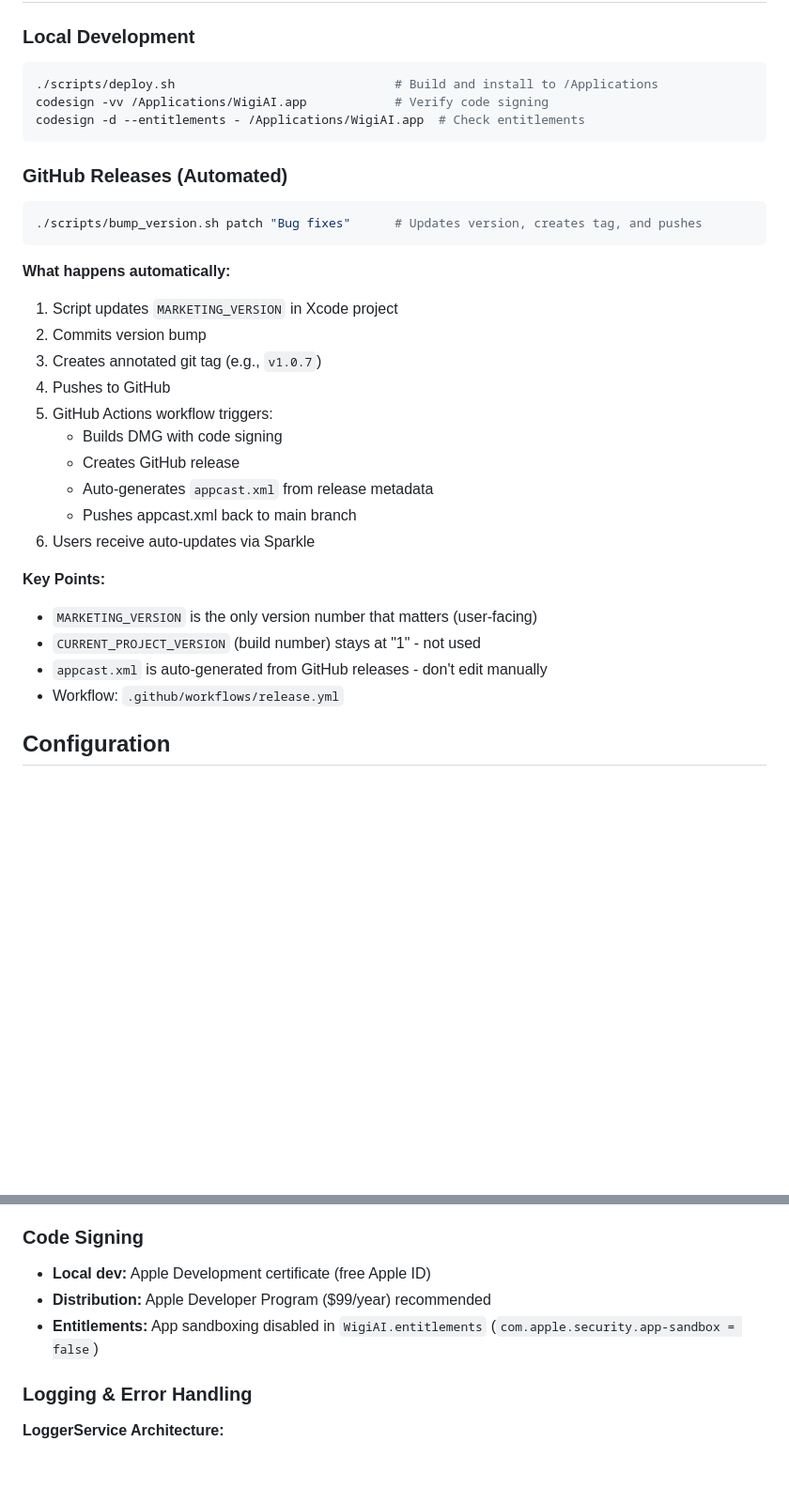
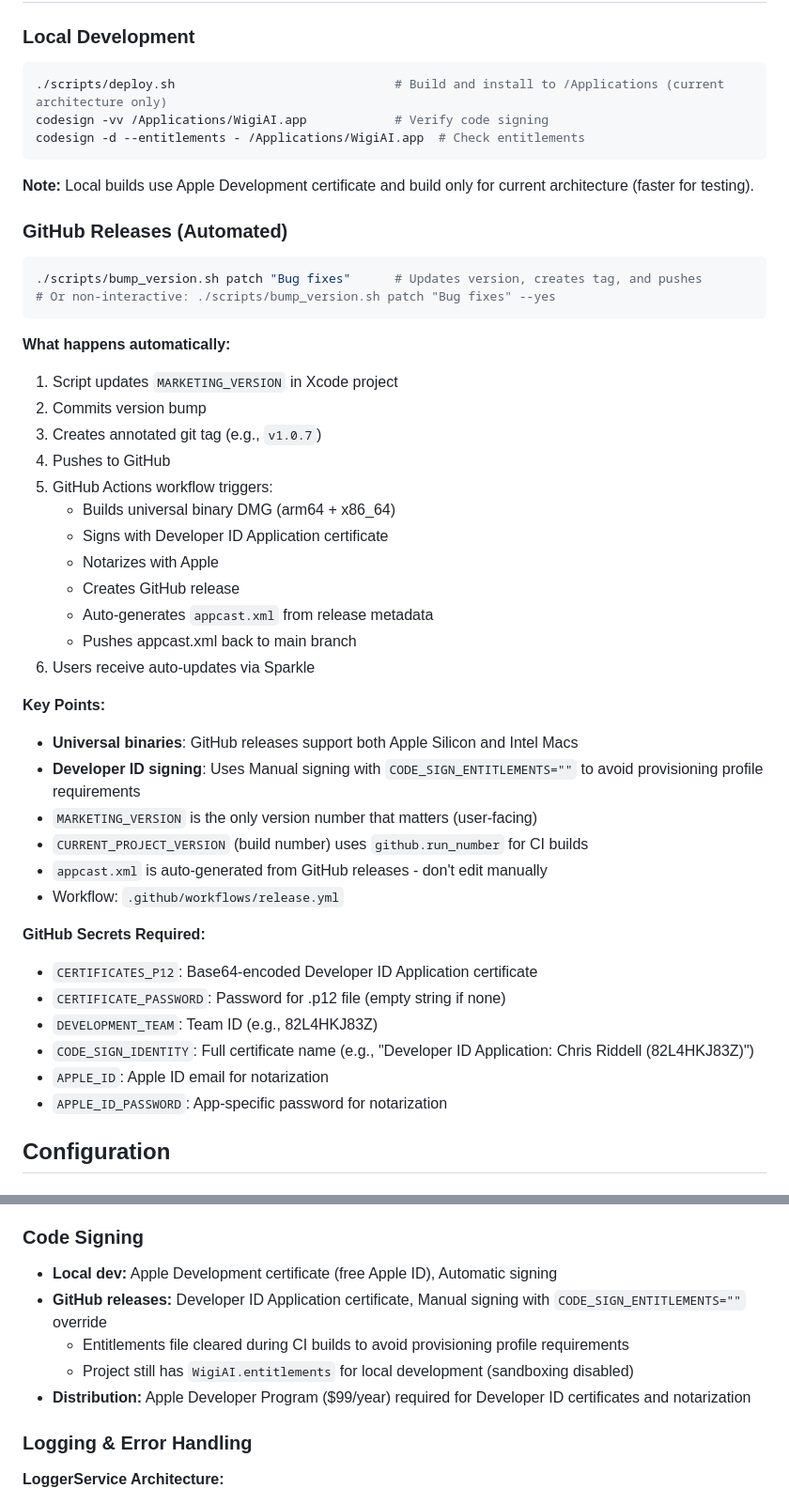
Before and after one commit to chris-riddell/WigiAI, a Markdown page: CLAUDE.md, 2 parts joined by grey strips. Shown: that part at 94% size. Rendered like a GitHub page; blank space fills up the shorter version.

Commit message:
Update CLAUDE.md with universal binary and code signing implementation details

````diff
--- a/CLAUDE.md
+++ b/CLAUDE.md
@@ -309,14 +309,17 @@ For detailed version history, see `CHANGELOG.md`.
 
 ### Local Development
 ```bash
-./scripts/deploy.sh                              # Build and install to /Applications
+./scripts/deploy.sh                              # Build and install to /Applications (current architecture only)
 codesign -vv /Applications/WigiAI.app            # Verify code signing
 codesign -d --entitlements - /Applications/WigiAI.app  # Check entitlements
 ```
 
+**Note:** Local builds use Apple Development certificate and build only for current architecture (faster for testing).
+
 ### GitHub Releases (Automated)
 ```bash
 ./scripts/bump_version.sh patch "Bug fixes"      # Updates version, creates tag, and pushes
+# Or non-interactive: ./scripts/bump_version.sh patch "Bug fixes" --yes
 ```
 
 **What happens automatically:**
@@ -325,17 +328,29 @@ codesign -d --entitlements - /Applications/WigiAI.app  # Check entitlements
 3. Creates annotated git tag (e.g., `v1.0.7`)
 4. Pushes to GitHub
 5. GitHub Actions workflow triggers:
-   - Builds DMG with code signing
+   - Builds universal binary DMG (arm64 + x86_64)
+   - Signs with Developer ID Application certificate
+   - Notarizes with Apple
    - Creates GitHub release
    - Auto-generates `appcast.xml` from release metadata
    - Pushes appcast.xml back to main branch
 6. Users receive auto-updates via Sparkle
 
 **Key Points:**
+- **Universal binaries**: GitHub releases support both Apple Silicon and Intel Macs
+- **Developer ID signing**: Uses Manual signing with `CODE_SIGN_ENTITLEMENTS=""` to avoid provisioning profile requirements
 - `MARKETING_VERSION` is the only version number that matters (user-facing)
-- `CURRENT_PROJECT_VERSION` (build number) stays at "1" - not used
+- `CURRENT_PROJECT_VERSION` (build number) uses `github.run_number` for CI builds
 - `appcast.xml` is auto-generated from GitHub releases - don't edit manually
 - Workflow: `.github/workflows/release.yml`
+
+**GitHub Secrets Required:**
+- `CERTIFICATES_P12`: Base64-encoded Developer ID Application certificate
+- `CERTIFICATE_PASSWORD`: Password for .p12 file (empty string if none)
+- `DEVELOPMENT_TEAM`: Team ID (e.g., 82L4HKJ83Z)
+- `CODE_SIGN_IDENTITY`: Full certificate name (e.g., "Developer ID Application: Chris Riddell (82L4HKJ83Z)")
+- `APPLE_ID`: Apple ID email for notarization
+- `APPLE_ID_PASSWORD`: App-specific password for notarization
 
 ## Configuration
 
@@ -351,9 +366,11 @@ codesign -d --entitlements - /Applications/WigiAI.app  # Check entitlements
 - `SUScheduledCheckInterval` - Auto-update check frequency (86400 = daily)
 
 ### Code Signing
-- **Local dev:** Apple Development certificate (free Apple ID)
-- **Distribution:** Apple Developer Program ($99/year) recommended
-- **Entitlements:** App sandboxing disabled in `WigiAI.entitlements` (`com.apple.security.app-sandbox = false`)
+- **Local dev:** Apple Development certificate (free Apple ID), Automatic signing
+- **GitHub releases:** Developer ID Application certificate, Manual signing with `CODE_SIGN_ENTITLEMENTS=""` override
+  - Entitlements file cleared during CI builds to avoid provisioning profile requirements
+  - Project still has `WigiAI.entitlements` for local development (sandboxing disabled)
+- **Distribution:** Apple Developer Program ($99/year) required for Developer ID certificates and notarization
 
 ### Logging & Error Handling
 
````
